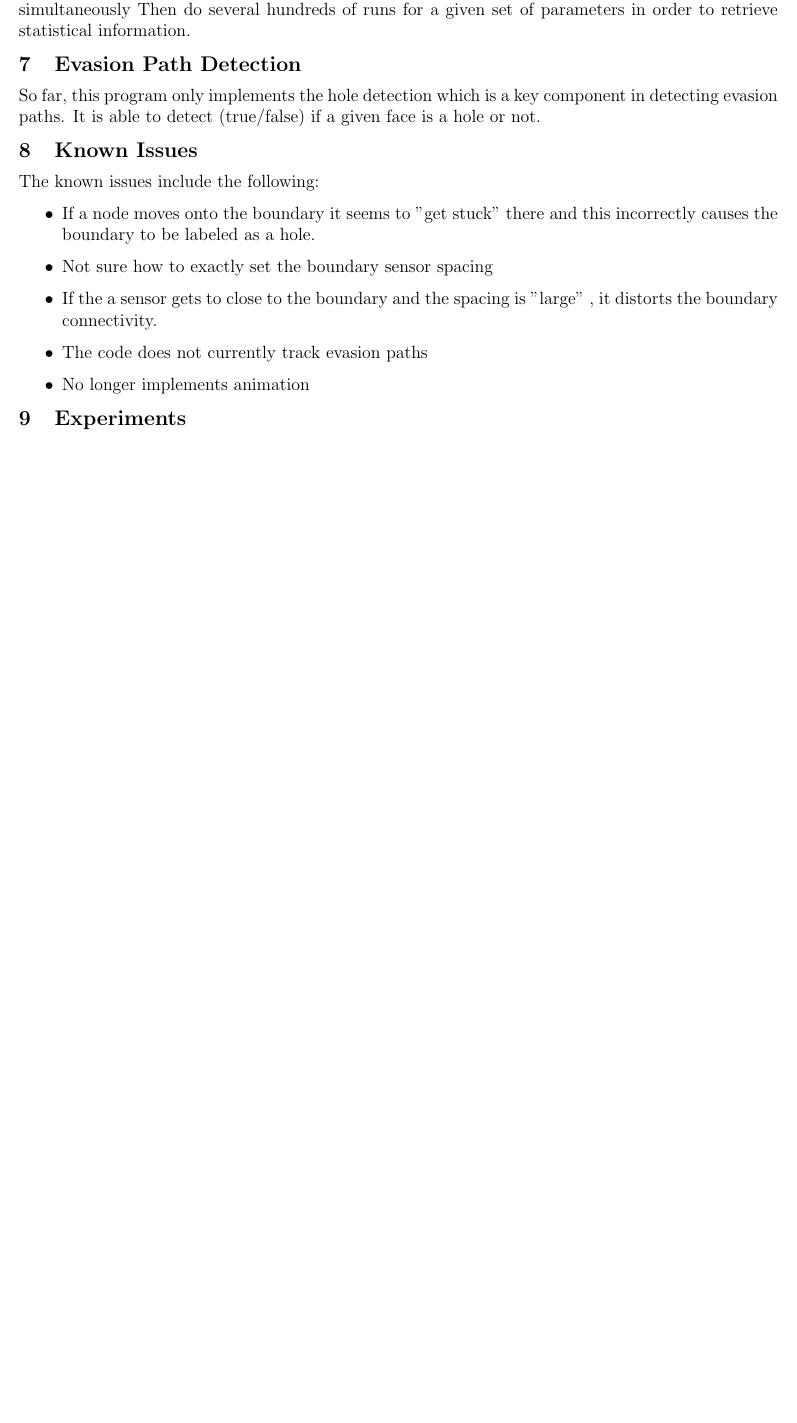
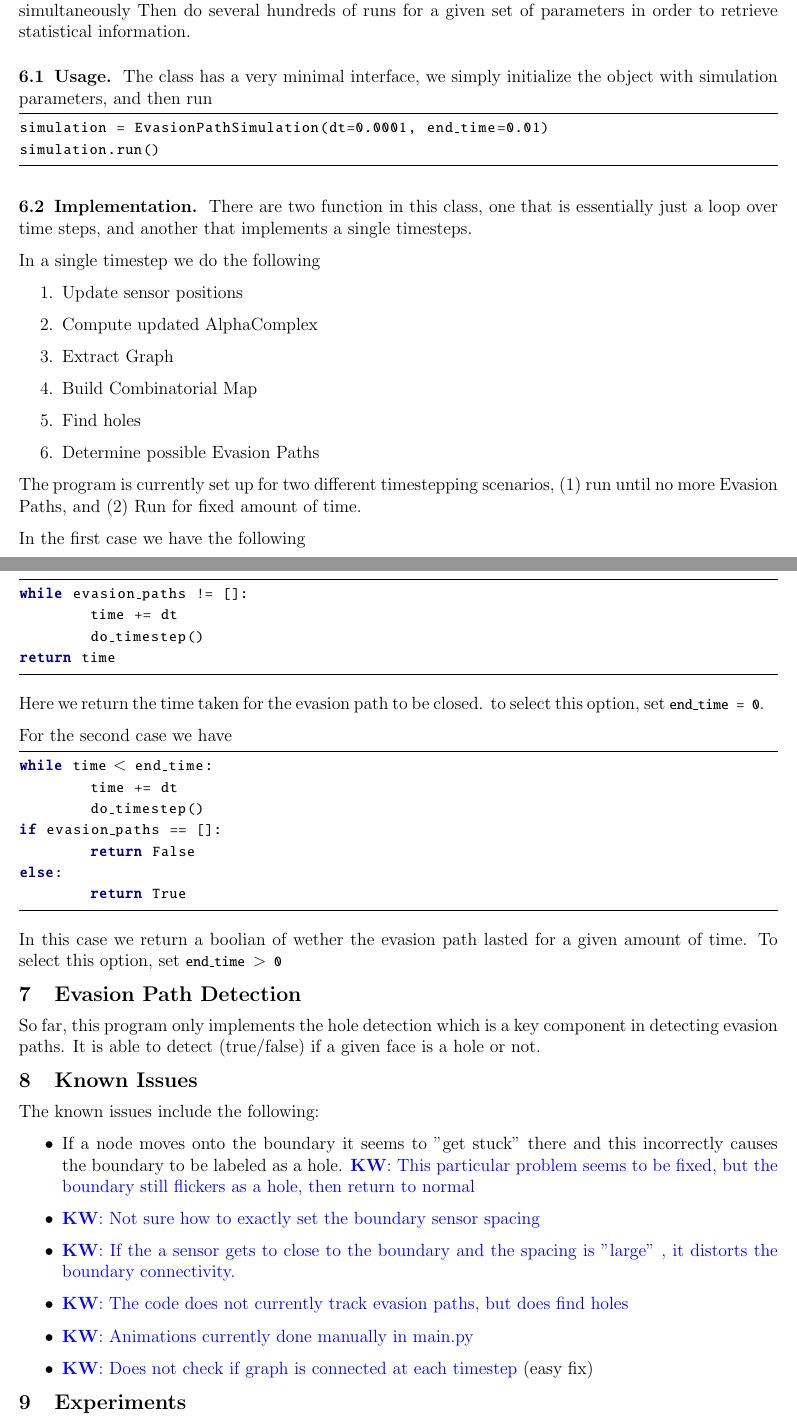
Before and after one commit to elykwilliams/EvasionPaths, a LaTeX document (doc/Documentation.tex): part of page 4 of 5 before the commit and two parts of pages 4 and 5 of 6 after it, the two joined at a grey line, cut so that both start at the same text, the shorter picture padded with empty space. Compiled offline with pdfLaTeX.

Commit message:
Update documentation

```diff
--- a/doc/Documentation.tex
+++ b/doc/Documentation.tex
@@ -124,7 +124,7 @@ This code currently contains the following classes:
 	\item {\bf CMap}: This class implements a combinatorial map used to find the boundary cycles.
 	\item {\bf BoundaryInfo}: This class manages all info related to the boundary. If a new geometry for the domain were desired, ideally only this class would change.
 	\item {\bf BrownianMotion}: This class handles all feature related to the generation and movement of the physical positions of the sensors. Ideally, the motion model for the sensors only requires changes to this class.
-	\item {\bf Simulation}: This class manages the time stepping. Currently this is where the geometrical movements and the combinatorial features are combined to detect holes and track evasion paths.
+	\item {\bf EvasionPathSimulation}: This class manages the time stepping. Currently this is where the geometrical movements and the combinatorial features are combined to detect holes and track evasion paths.
 	\item {\bf Animation}: Auxiliary class used to create animations of a given simulation.
 \end{itemize}
 
@@ -220,10 +220,49 @@ It was found to be convenient to have all boundary information packaged together
 % \subsection{Model}
 % \subsection{Boundary Conditions}
 
-\section{Simulation}
+\section{EvasionPathSimulation}
 The idea for this class is that a single object is instantiated with given parameters, then a "run" function is called which iterates until there are no evasion paths returning the amount of time required to close all evasion paths. This should be able to be run in parallel to allow for several instantiations simultaneously Then do several hundreds of runs for a given set of parameters in order to retrieve statistical information.
+\subsection{Usage}
+The class has a very minimal interface, we simply initialize the object with simulation parameters, and then run
+\begin{python}
+simulation = EvasionPathSimulation(dt=0.0001, end_time=0.01)
+simulation.run()
+\end{python}
+\subsection{Implementation}
+There are two function in this class, one that is essentially just a loop over time steps, and another that implements a single timesteps.
 
+In a single timestep we do the following
+\begin{enumerate}
+\item Update sensor positions
+\item Compute updated AlphaComplex
+\item Extract Graph
+\item Build Combinatorial Map
+\item Find holes
+\item Determine possible Evasion Paths
+\end{enumerate}
 
+The program is currently set up for two different timestepping scenarios, (1) run until no more Evasion Paths, and (2) Run for fixed amount of time.
+
+In the first case we have the following
+\begin{python}
+while evasion_paths != []:
+	time += dt
+	do_timestep()
+return time
+\end{python}
+Here we return the time taken for the evasion path to be closed. to select this option, set \pythoninline{end_time = 0}.
+
+For the second case we have
+\begin{python}
+while time < end_time:
+	time += dt
+	do_timestep()
+if evasion_paths == []:
+	return False
+else:
+	return True
+\end{python}
+In this case we return a boolian of wether the evasion path lasted for a given amount of time. To select this option, set \pythoninline{end_time > 0}
 
 \section{Evasion Path Detection}
 So far, this program only implements the hole detection which is a key component in detecting evasion paths. It is able to detect (true/false) if a given face is a hole or not.
@@ -231,11 +270,12 @@ So far, this program only implements the hole detection which is a key component
 \section{Known Issues}
 The known issues include the following:
 \begin{itemize}
-	\item If a node moves onto the boundary it seems to "get stuck" there and this incorrectly causes the boundary to be labeled as a hole.
-	\item Not sure how to exactly set the boundary sensor spacing
-	\item If the a sensor gets to close to the boundary and the spacing is "large" , it distorts the boundary connectivity.
-	\item The code does not currently track evasion paths
-	\item No longer implements animation
+	\item If a node moves onto the boundary it seems to "get stuck" there and this incorrectly causes the boundary to be labeled as a hole. \KW{This particular problem seems to be fixed, but the boundary still flickers as a hole, then return to normal}
+	\item \KW{Not sure how to exactly set the boundary sensor spacing}
+	\item \KW{If the a sensor gets to close to the boundary and the spacing is "large" , it distorts the boundary connectivity.}
+	\item \KW{The code does not currently track evasion paths, but does find holes}
+	\item \KW{Animations currently done manually in main.py}
+	\item \KW{Does not check if graph is connected at each timestep} (easy fix)
 \end{itemize}
 
 \section{Experiments}
```
Also changed, not shown: doc/Documentation.tex (2 more changed lines), 1 other file.
